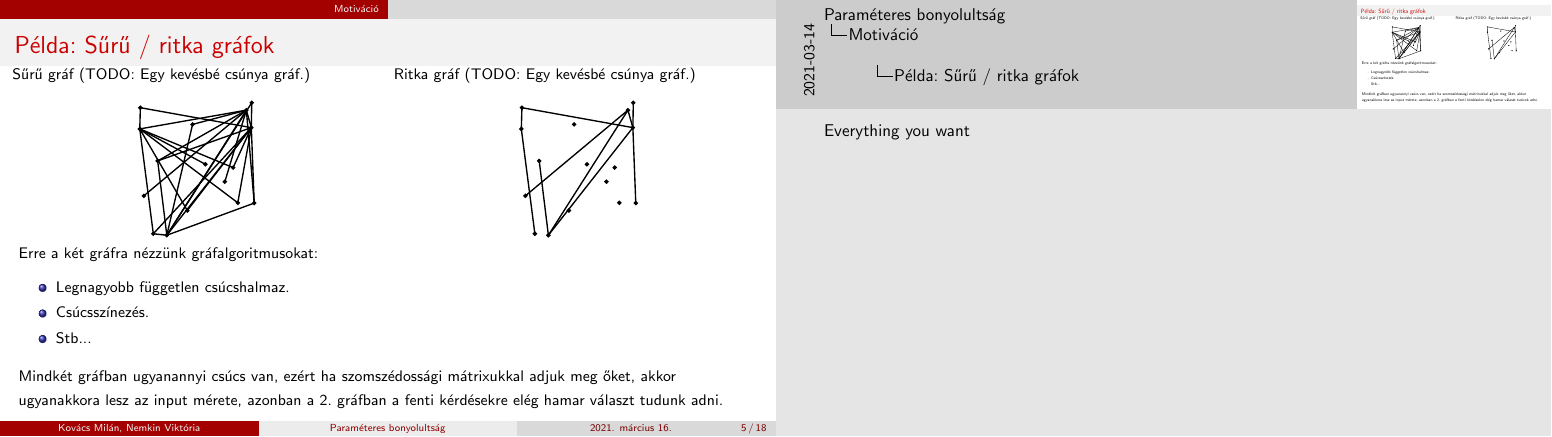
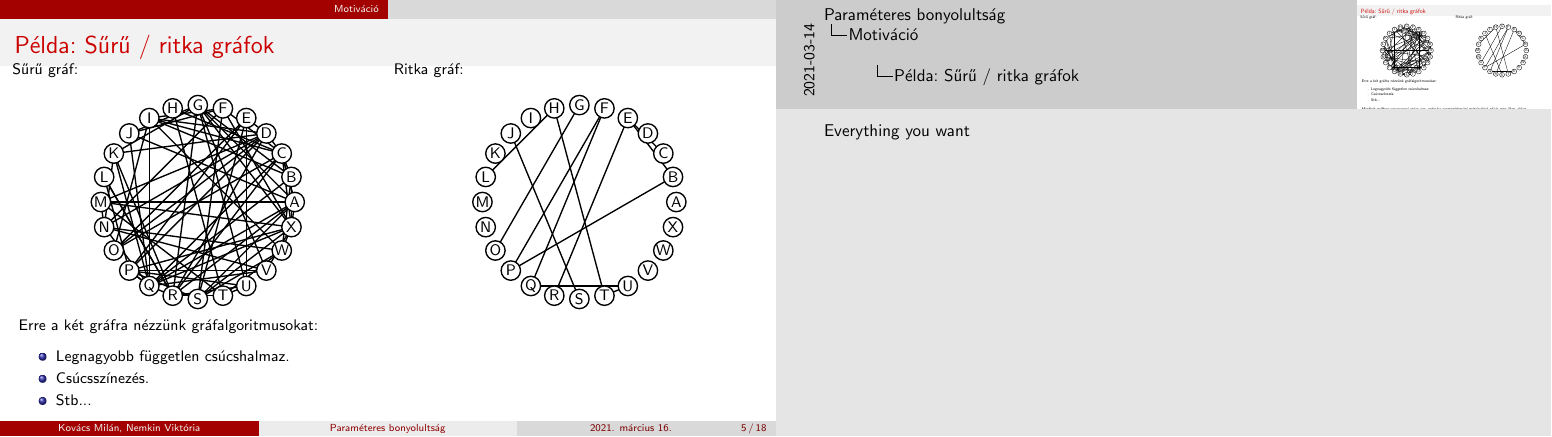
Before and after one commit to nemkin/parabonyi, LaTeX slides (2021_1_spring/algbony/parabonyi/parabonyi.tex, which reads 2021_1_spring/algbony/parabonyi/01_motivacio/03_pelda_suru_vs_ritka_grafok.tex, 2021_1_spring/algbony/parabonyi/01_motivacio/ritka_graf.tex, 2021_1_spring/algbony/parabonyi/01_motivacio/suru_graf.tex): page 5 of 18. Compiled offline with pdfLaTeX.

Commit message:
Fix graph generator

```diff
--- a/2021_1_spring/algbony/parabonyi/01_motivacio/03_pelda_suru_vs_ritka_grafok.tex
+++ b/2021_1_spring/algbony/parabonyi/01_motivacio/03_pelda_suru_vs_ritka_grafok.tex
@@ -5,125 +5,13 @@
 
 \begin{columns}
 \begin{column}{0.5\textwidth}
-Sűrű gráf (TODO: Egy kevésbé csúnya gráf.)
-\begin{center}
-\begin{tikzpicture}[scale=3]
-\coordinate (A) at (.772,0.935);
-\coordinate (B) at (.225,0.075);
-\coordinate (C) at (.806,0.815);
-\coordinate (D) at (.039,0.806);
-\coordinate (E) at (.162,0.586);
-\coordinate (F) at (.624,0.443);
-\coordinate (G) at (.826,0.296);
-\coordinate (H) at (.402,0.837);
-\coordinate (I) at (.067,0.346);
-\coordinate (J) at (.809,0.986);
-\coordinate (K) at (.132,0.085);
-\coordinate (L) at (.366,0.245);
-\coordinate (M) at (.681,0.540);
-\coordinate (N) at (.713,0.298);
-\coordinate (O) at (.490,0.563);
-\coordinate (P) at (.043,0.952);
-
-\draw[thick, fill=black] (A) circle (0.01); %node {A};
-\draw[thick, fill=black] (B) circle (0.01); %node {B};
-\draw[thick, fill=black] (C) circle (0.01); %node {C};
-\draw[thick, fill=black] (D) circle (0.01); %node {D};
-\draw[thick, fill=black] (E) circle (0.01); %node {E};
-\draw[thick, fill=black] (F) circle (0.01); %node {F};
-\draw[thick, fill=black] (G) circle (0.01); %node {G};
-\draw[thick, fill=black] (H) circle (0.01); %node {H};
-\draw[thick, fill=black] (I) circle (0.01); %node {I};
-\draw[thick, fill=black] (J) circle (0.01); %node {J};
-\draw[thick, fill=black] (K) circle (0.01); %node {K};
-\draw[thick, fill=black] (L) circle (0.01); %node {L};
-\draw[thick, fill=black] (M) circle (0.01); %node {M};
-\draw[thick, fill=black] (N) circle (0.01); %node {N};
-\draw[thick, fill=black] (O) circle (0.01); %node {O};
-\draw[thick, fill=black] (P) circle (0.01); %node {P};
-
-\draw[thick] (A) -- (B);
-\draw[thick] (A) -- (C);
-\draw[thick] (A) -- (D);
-\draw[thick] (A) -- (E);
-\draw[thick] (A) -- (F);
-\draw[thick] (A) -- (G);
-\draw[thick] (A) -- (H);
-\draw[thick] (A) -- (I);
-\draw[thick] (B) -- (C);
-\draw[thick] (B) -- (E);
-\draw[thick] (B) -- (G);
-\draw[thick] (B) -- (H);
-\draw[thick] (B) -- (J);
-\draw[thick] (B) -- (K);
-\draw[thick] (C) -- (E);
-\draw[thick] (C) -- (G);
-\draw[thick] (C) -- (J);
-\draw[thick] (C) -- (K);
-\draw[thick] (C) -- (L);
-\draw[thick] (C) -- (M);
-\draw[thick] (C) -- (N);
-\draw[thick] (C) -- (P);
-\draw[thick] (D) -- (K);
-\draw[thick] (D) -- (L);
-\draw[thick] (D) -- (M);
-\draw[thick] (D) -- (N);
-\draw[thick] (D) -- (O);
-\draw[thick] (D) -- (P);
-\end{tikzpicture}
-\end{center}
+Sűrű gráf:
+\input{01_motivacio/suru_graf}
 \end{column}
 
 \begin{column}{0.5\textwidth}
-Ritka gráf (TODO: Egy kevésbé csúnya gráf.)
-\begin{center}
-\begin{tikzpicture}[scale=3]
-\coordinate (A) at (.772,0.935);
-\coordinate (B) at (.225,0.075);
-\coordinate (C) at (.806,0.815);
-\coordinate (D) at (.039,0.806);
-\coordinate (E) at (.162,0.586);
-\coordinate (F) at (.624,0.443);
-\coordinate (G) at (.826,0.296);
-\coordinate (H) at (.402,0.837);
-\coordinate (I) at (.067,0.346);
-\coordinate (J) at (.809,0.986);
-\coordinate (K) at (.132,0.085);
-\coordinate (L) at (.366,0.245);
-\coordinate (M) at (.681,0.540);
-\coordinate (N) at (.713,0.298);
-\coordinate (O) at (.490,0.563);
-\coordinate (P) at (.043,0.952);
-
-\draw[thick, fill=black] (A) circle (0.01); %node {A};
-\draw[thick, fill=black] (B) circle (0.01); %node {B};
-\draw[thick, fill=black] (C) circle (0.01); %node {C};
-\draw[thick, fill=black] (D) circle (0.01); %node {D};
-\draw[thick, fill=black] (E) circle (0.01); %node {E};
-\draw[thick, fill=black] (F) circle (0.01); %node {F};
-\draw[thick, fill=black] (G) circle (0.01); %node {G};
-\draw[thick, fill=black] (H) circle (0.01); %node {H};
-\draw[thick, fill=black] (I) circle (0.01); %node {I};
-\draw[thick, fill=black] (J) circle (0.01); %node {J};
-\draw[thick, fill=black] (K) circle (0.01); %node {K};
-\draw[thick, fill=black] (L) circle (0.01); %node {L};
-\draw[thick, fill=black] (M) circle (0.01); %node {M};
-\draw[thick, fill=black] (N) circle (0.01); %node {N};
-\draw[thick, fill=black] (O) circle (0.01); %node {O};
-\draw[thick, fill=black] (P) circle (0.01); %node {P};
-
-\draw[thick] (A) -- (B);
-\draw[thick] (A) -- (C);
-\draw[thick] (A) -- (I);
-\draw[thick] (B) -- (C);
-\draw[thick] (B) -- (E);
-\draw[thick] (C) -- (G);
-\draw[thick] (C) -- (J);
-\draw[thick] (C) -- (P);
-\draw[thick] (D) -- (K);
-\draw[thick] (D) -- (P);
-\end{tikzpicture}
-\end{center}
+Ritka gráf:
+\input{01_motivacio/ritka_graf}
 \end{column}
 \end{columns}
 
--- /dev/null
+++ b/2021_1_spring/algbony/parabonyi/01_motivacio/ritka_graf.tex
@@ -0,0 +1,64 @@
+\begin{center}
+\begin{tikzpicture}[scale=2]
+\coordinate (A) at (2.00000,1.00000);
+\coordinate (B) at (1.96593,1.25882);
+\coordinate (C) at (1.86603,1.50000);
+\coordinate (D) at (1.70711,1.70711);
+\coordinate (E) at (1.50000,1.86603);
+\coordinate (F) at (1.25882,1.96593);
+\coordinate (G) at (1.00000,2.00000);
+\coordinate (H) at (0.74118,1.96593);
+\coordinate (I) at (0.50000,1.86603);
+\coordinate (J) at (0.29289,1.70711);
+\coordinate (K) at (0.13397,1.50000);
+\coordinate (L) at (0.03407,1.25882);
+\coordinate (M) at (0.00000,1.00000);
+\coordinate (N) at (0.03407,0.74118);
+\coordinate (O) at (0.13397,0.50000);
+\coordinate (P) at (0.29289,0.29289);
+\coordinate (Q) at (0.50000,0.13397);
+\coordinate (R) at (0.74118,0.03407);
+\coordinate (S) at (1.00000,0.00000);
+\coordinate (T) at (1.25882,0.03407);
+\coordinate (U) at (1.50000,0.13397);
+\coordinate (V) at (1.70711,0.29289);
+\coordinate (W) at (1.86603,0.50000);
+\coordinate (X) at (1.96593,0.74118);
+\draw[thick] (T) -- (H);
+\draw[thick] (Q) -- (U);
+\draw[thick] (P) -- (F);
+\draw[thick] (S) -- (J);
+\draw[thick] (C) -- (E);
+\draw[thick] (B) -- (P);
+\draw[thick] (G) -- (O);
+\draw[thick] (Q) -- (F);
+\draw[thick] (E) -- (B);
+\draw[thick] (H) -- (L);
+\draw[thick] (E) -- (R);
+\draw[thick] (T) -- (U);
+\draw[thick, fill=white] (A) circle (0.1) node {A};
+\draw[thick, fill=white] (B) circle (0.1) node {B};
+\draw[thick, fill=white] (C) circle (0.1) node {C};
+\draw[thick, fill=white] (D) circle (0.1) node {D};
+\draw[thick, fill=white] (E) circle (0.1) node {E};
+\draw[thick, fill=white] (F) circle (0.1) node {F};
+\draw[thick, fill=white] (G) circle (0.1) node {G};
+\draw[thick, fill=white] (H) circle (0.1) node {H};
+\draw[thick, fill=white] (I) circle (0.1) node {I};
+\draw[thick, fill=white] (J) circle (0.1) node {J};
+\draw[thick, fill=white] (K) circle (0.1) node {K};
+\draw[thick, fill=white] (L) circle (0.1) node {L};
+\draw[thick, fill=white] (M) circle (0.1) node {M};
+\draw[thick, fill=white] (N) circle (0.1) node {N};
+\draw[thick, fill=white] (O) circle (0.1) node {O};
+\draw[thick, fill=white] (P) circle (0.1) node {P};
+\draw[thick, fill=white] (Q) circle (0.1) node {Q};
+\draw[thick, fill=white] (R) circle (0.1) node {R};
+\draw[thick, fill=white] (S) circle (0.1) node {S};
+\draw[thick, fill=white] (T) circle (0.1) node {T};
+\draw[thick, fill=white] (U) circle (0.1) node {U};
+\draw[thick, fill=white] (V) circle (0.1) node {V};
+\draw[thick, fill=white] (W) circle (0.1) node {W};
+\draw[thick, fill=white] (X) circle (0.1) node {X};
+\end{tikzpicture}
+\end{center}
--- /dev/null
+++ b/2021_1_spring/algbony/parabonyi/01_motivacio/suru_graf.tex
@@ -0,0 +1,138 @@
+\begin{center}
+\begin{tikzpicture}[scale=2]
+\coordinate (A) at (2.00000,1.00000);
+\coordinate (B) at (1.96593,1.25882);
+\coordinate (C) at (1.86603,1.50000);
+\coordinate (D) at (1.70711,1.70711);
+\coordinate (E) at (1.50000,1.86603);
+\coordinate (F) at (1.25882,1.96593);
+\coordinate (G) at (1.00000,2.00000);
+\coordinate (H) at (0.74118,1.96593);
+\coordinate (I) at (0.50000,1.86603);
+\coordinate (J) at (0.29289,1.70711);
+\coordinate (K) at (0.13397,1.50000);
+\coordinate (L) at (0.03407,1.25882);
+\coordinate (M) at (0.00000,1.00000);
+\coordinate (N) at (0.03407,0.74118);
+\coordinate (O) at (0.13397,0.50000);
+\coordinate (P) at (0.29289,0.29289);
+\coordinate (Q) at (0.50000,0.13397);
+\coordinate (R) at (0.74118,0.03407);
+\coordinate (S) at (1.00000,0.00000);
+\coordinate (T) at (1.25882,0.03407);
+\coordinate (U) at (1.50000,0.13397);
+\coordinate (V) at (1.70711,0.29289);
+\coordinate (W) at (1.86603,0.50000);
+\coordinate (X) at (1.96593,0.74118);
+\draw[thick] (B) -- (Q);
+\draw[thick] (G) -- (V);
+\draw[thick] (R) -- (U);
+\draw[thick] (M) -- (X);
+\draw[thick] (P) -- (P);
+\draw[thick] (G) -- (U);
+\draw[thick] (N) -- (M);
+\draw[thick] (B) -- (I);
+\draw[thick] (F) -- (N);
+\draw[thick] (Q) -- (N);
+\draw[thick] (A) -- (S);
+\draw[thick] (N) -- (V);
+\draw[thick] (X) -- (B);
+\draw[thick] (B) -- (X);
+\draw[thick] (J) -- (A);
+\draw[thick] (T) -- (R);
+\draw[thick] (F) -- (X);
+\draw[thick] (N) -- (W);
+\draw[thick] (V) -- (Q);
+\draw[thick] (Q) -- (C);
+\draw[thick] (R) -- (G);
+\draw[thick] (Q) -- (R);
+\draw[thick] (J) -- (F);
+\draw[thick] (M) -- (D);
+\draw[thick] (C) -- (H);
+\draw[thick] (G) -- (A);
+\draw[thick] (T) -- (U);
+\draw[thick] (P) -- (Q);
+\draw[thick] (H) -- (T);
+\draw[thick] (P) -- (U);
+\draw[thick] (C) -- (D);
+\draw[thick] (S) -- (X);
+\draw[thick] (S) -- (F);
+\draw[thick] (X) -- (A);
+\draw[thick] (I) -- (W);
+\draw[thick] (I) -- (O);
+\draw[thick] (I) -- (Q);
+\draw[thick] (A) -- (C);
+\draw[thick] (D) -- (O);
+\draw[thick] (C) -- (A);
+\draw[thick] (G) -- (J);
+\draw[thick] (V) -- (X);
+\draw[thick] (I) -- (D);
+\draw[thick] (R) -- (D);
+\draw[thick] (R) -- (C);
+\draw[thick] (O) -- (E);
+\draw[thick] (L) -- (P);
+\draw[thick] (L) -- (R);
+\draw[thick] (Q) -- (X);
+\draw[thick] (W) -- (T);
+\draw[thick] (E) -- (P);
+\draw[thick] (K) -- (R);
+\draw[thick] (S) -- (P);
+\draw[thick] (U) -- (E);
+\draw[thick] (V) -- (P);
+\draw[thick] (R) -- (R);
+\draw[thick] (E) -- (D);
+\draw[thick] (B) -- (G);
+\draw[thick] (M) -- (T);
+\draw[thick] (N) -- (D);
+\draw[thick] (D) -- (K);
+\draw[thick] (X) -- (C);
+\draw[thick] (C) -- (I);
+\draw[thick] (N) -- (K);
+\draw[thick] (A) -- (Q);
+\draw[thick] (G) -- (X);
+\draw[thick] (E) -- (S);
+\draw[thick] (M) -- (A);
+\draw[thick] (P) -- (X);
+\draw[thick] (W) -- (S);
+\draw[thick] (F) -- (I);
+\draw[thick] (M) -- (M);
+\draw[thick] (R) -- (A);
+\draw[thick] (Q) -- (K);
+\draw[thick] (R) -- (L);
+\draw[thick] (Q) -- (P);
+\draw[thick] (J) -- (Q);
+\draw[thick] (P) -- (D);
+\draw[thick] (G) -- (K);
+\draw[thick] (W) -- (X);
+\draw[thick] (C) -- (B);
+\draw[thick] (W) -- (W);
+\draw[thick] (F) -- (C);
+\draw[thick] (O) -- (C);
+\draw[thick] (H) -- (H);
+\draw[thick] (W) -- (B);
+\draw[thick, fill=white] (A) circle (0.1) node {A};
+\draw[thick, fill=white] (B) circle (0.1) node {B};
+\draw[thick, fill=white] (C) circle (0.1) node {C};
+\draw[thick, fill=white] (D) circle (0.1) node {D};
+\draw[thick, fill=white] (E) circle (0.1) node {E};
+\draw[thick, fill=white] (F) circle (0.1) node {F};
+\draw[thick, fill=white] (G) circle (0.1) node {G};
+\draw[thick, fill=white] (H) circle (0.1) node {H};
+\draw[thick, fill=white] (I) circle (0.1) node {I};
+\draw[thick, fill=white] (J) circle (0.1) node {J};
+\draw[thick, fill=white] (K) circle (0.1) node {K};
+\draw[thick, fill=white] (L) circle (0.1) node {L};
+\draw[thick, fill=white] (M) circle (0.1) node {M};
+\draw[thick, fill=white] (N) circle (0.1) node {N};
+\draw[thick, fill=white] (O) circle (0.1) node {O};
+\draw[thick, fill=white] (P) circle (0.1) node {P};
+\draw[thick, fill=white] (Q) circle (0.1) node {Q};
+\draw[thick, fill=white] (R) circle (0.1) node {R};
+\draw[thick, fill=white] (S) circle (0.1) node {S};
+\draw[thick, fill=white] (T) circle (0.1) node {T};
+\draw[thick, fill=white] (U) circle (0.1) node {U};
+\draw[thick, fill=white] (V) circle (0.1) node {V};
+\draw[thick, fill=white] (W) circle (0.1) node {W};
+\draw[thick, fill=white] (X) circle (0.1) node {X};
+\end{tikzpicture}
+\end{center}
```
Also changed, not shown: 2021_1_spring/algbony/parabonyi/parabonyi.pdf, 1 other file.
